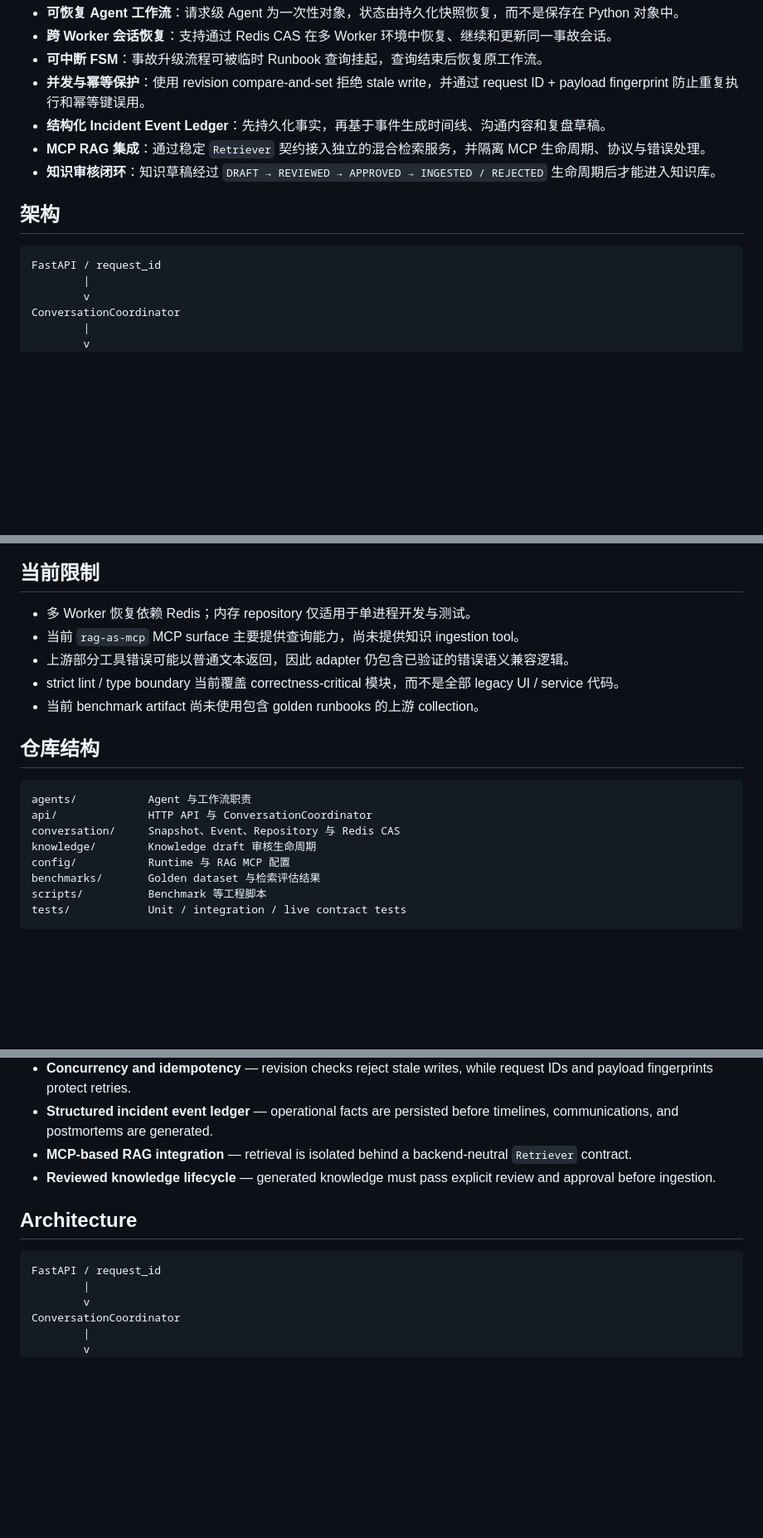
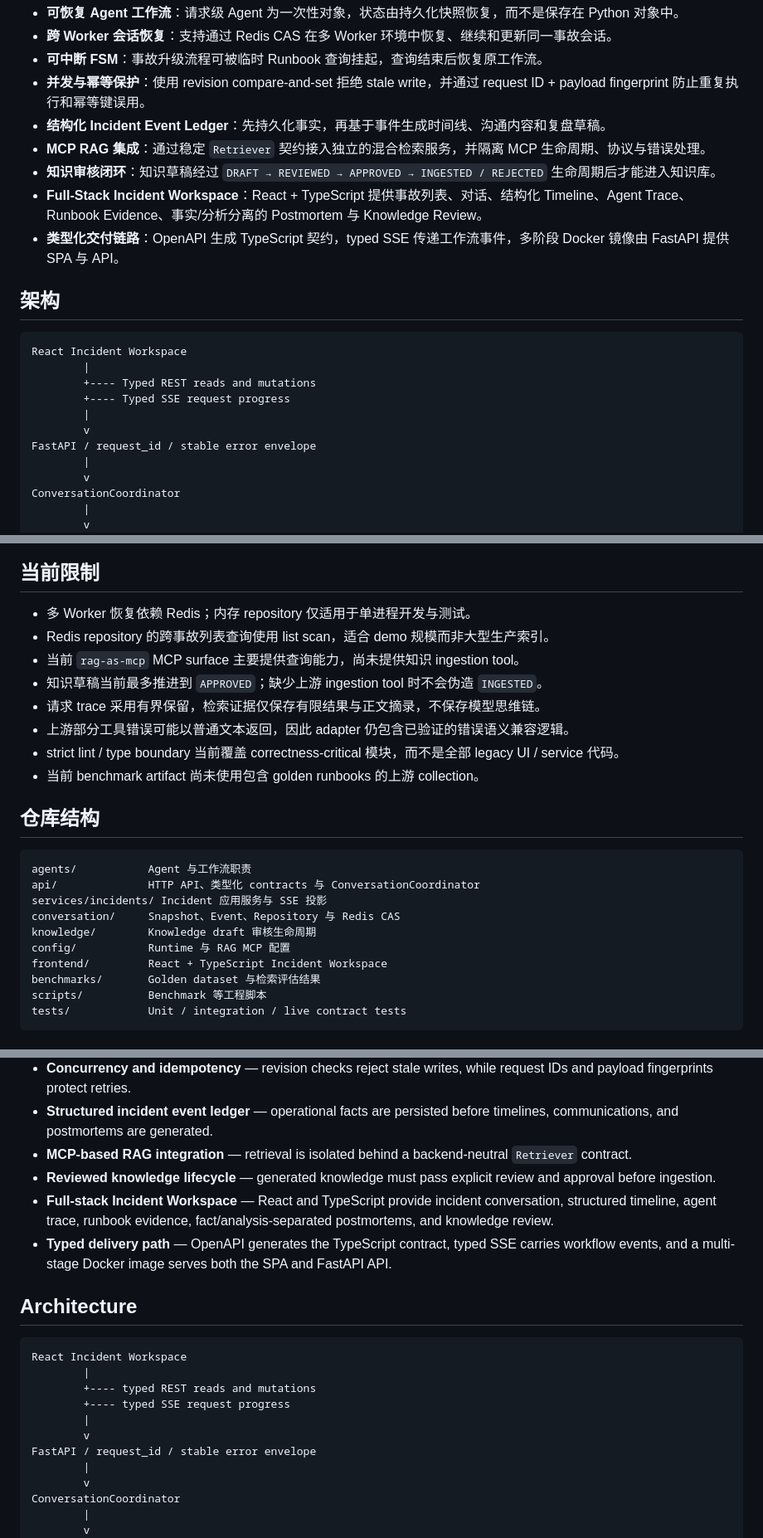
Before and after one commit to Whalefallg/incident-lifecycle-copilot, a Markdown page: README.md, 3 parts joined by grey strips. Shown at 83% size. GitHub-like rendering; blank space fills up the shorter version.

Commit message:
docs: align full-stack architecture and demo

````diff
--- a/README.md
+++ b/README.md
@@ -25,11 +25,19 @@ Incident Lifecycle Copilot 将事故响应从一次性的 LLM 对话，建模为
 - **结构化 Incident Event Ledger**：先持久化事实，再基于事件生成时间线、沟通内容和复盘草稿。
 - **MCP RAG 集成**：通过稳定 `Retriever` 契约接入独立的混合检索服务，并隔离 MCP 生命周期、协议与错误处理。
 - **知识审核闭环**：知识草稿经过 `DRAFT → REVIEWED → APPROVED → INGESTED / REJECTED` 生命周期后才能进入知识库。
+- **Full-Stack Incident Workspace**：React + TypeScript 提供事故列表、对话、结构化 Timeline、Agent Trace、Runbook Evidence、事实/分析分离的 Postmortem 与 Knowledge Review。
+- **类型化交付链路**：OpenAPI 生成 TypeScript 契约，typed SSE 传递工作流事件，多阶段 Docker 镜像由 FastAPI 提供 SPA 与 API。
 
 ## 架构
 
 ```text
-FastAPI / request_id
+React Incident Workspace
+        |
+        +---- Typed REST reads and mutations
+        +---- Typed SSE request progress
+        |
+        v
+FastAPI / request_id / stable error envelope
         |
         v
 ConversationCoordinator
@@ -300,7 +310,10 @@ python scripts/benchmark_retrieval.py
 ## 当前限制
 
 - 多 Worker 恢复依赖 Redis；内存 repository 仅适用于单进程开发与测试。
+- Redis repository 的跨事故列表查询使用 list scan，适合 demo 规模而非大型生产索引。
 - 当前 `rag-as-mcp` MCP surface 主要提供查询能力，尚未提供知识 ingestion tool。
+- 知识草稿当前最多推进到 `APPROVED`；缺少上游 ingestion tool 时不会伪造 `INGESTED`。
+- 请求 trace 采用有界保留，检索证据仅保存有限结果与正文摘录，不保存模型思维链。
 - 上游部分工具错误可能以普通文本返回，因此 adapter 仍包含已验证的错误语义兼容逻辑。
 - strict lint / type boundary 当前覆盖 correctness-critical 模块，而不是全部 legacy UI / service 代码。
 - 当前 benchmark artifact 尚未使用包含 golden runbooks 的上游 collection。
@@ -309,10 +322,12 @@ python scripts/benchmark_retrieval.py
 
 ```text
 agents/           Agent 与工作流职责
-api/              HTTP API 与 ConversationCoordinator
+api/              HTTP API、类型化 contracts 与 ConversationCoordinator
+services/incidents/ Incident 应用服务与 SSE 投影
 conversation/     Snapshot、Event、Repository 与 Redis CAS
 knowledge/        Knowledge draft 审核生命周期
 config/           Runtime 与 RAG MCP 配置
+frontend/         React + TypeScript Incident Workspace
 benchmarks/       Golden dataset 与检索评估结果
 scripts/          Benchmark 等工程脚本
 tests/            Unit / integration / live contract tests
@@ -345,11 +360,19 @@ The project integrates with [`rag-as-mcp`](https://github.com/Whalefallg/rag-as-
 - **Structured incident event ledger** — operational facts are persisted before timelines, communications, and postmortems are generated.
 - **MCP-based RAG integration** — retrieval is isolated behind a backend-neutral `Retriever` contract.
 - **Reviewed knowledge lifecycle** — generated knowledge must pass explicit review and approval before ingestion.
+- **Full-stack Incident Workspace** — React and TypeScript provide incident conversation, structured timeline, agent trace, runbook evidence, fact/analysis-separated postmortems, and knowledge review.
+- **Typed delivery path** — OpenAPI generates the TypeScript contract, typed SSE carries workflow events, and a multi-stage Docker image serves both the SPA and FastAPI API.
 
 ## Architecture
 
 ```text
-FastAPI / request_id
+React Incident Workspace
+        |
+        +---- typed REST reads and mutations
+        +---- typed SSE request progress
+        |
+        v
+FastAPI / request_id / stable error envelope
         |
         v
 ConversationCoordinator
````
Also changed, not shown: other parts of README.md (+12 -3 lines), docs/FULLSTACK_ARCHITECTURE.md (added, +43 -0 lines), docs/FULLSTACK_DEMO.md (added, +38 -0 lines).
